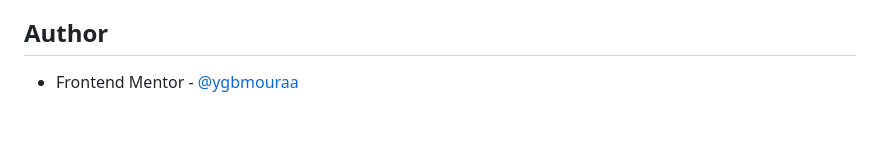
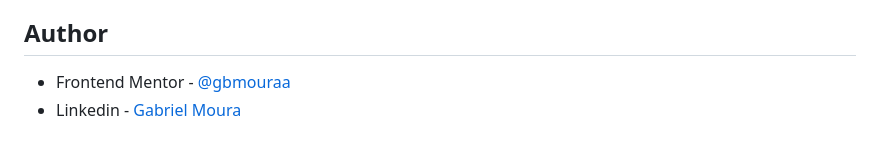
Before and after one commit to gbmouraa/notification_page, a Markdown page: README.md, the part around the change printed below. GitHub-like rendering.

```diff
--- a/README.md
+++ b/README.md
@@ -38,4 +32,5 @@ This was my first time using jQuery in a project, so I could learn more about ho
 
 ## Author
 
-- Frontend Mentor - [@ygbmouraa](https://www.frontendmentor.io/profile/gbmouraa)
+- Frontend Mentor - [@gbmouraa](https://www.frontendmentor.io/profile/gbmouraa)
+- Linkedin - [Gabriel Moura](https://www.linkedin.com/in/gabriel-moura-b63382161/)
```
Also changed, not shown: other parts of README.md (+2 -8 lines), assets/screen-shots/screen-shot1.png (deleted), assets/screen-shots/screen-shot2.png (deleted), assets/screen-shots/screenshot1.png (added), assets/screen-shots/screenshot2.png (added), 4 other files.
